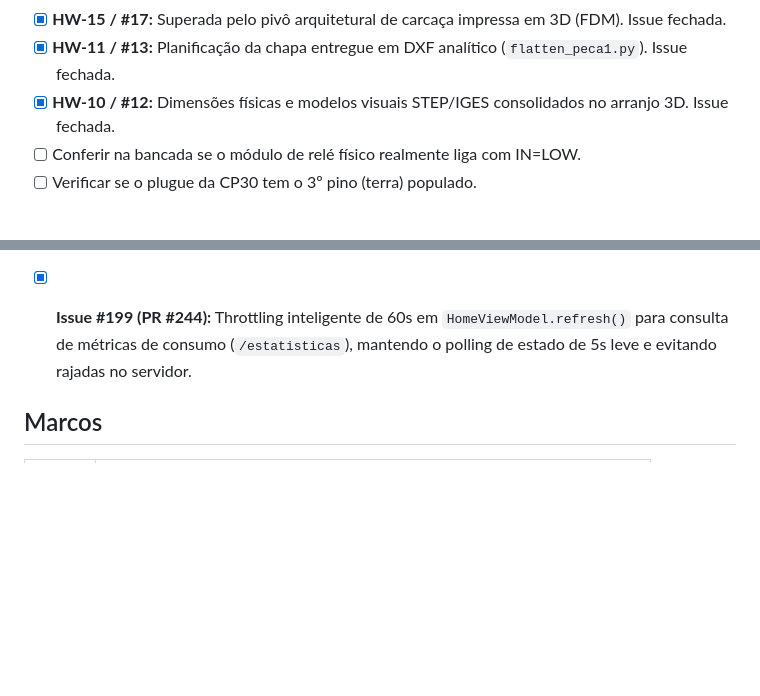
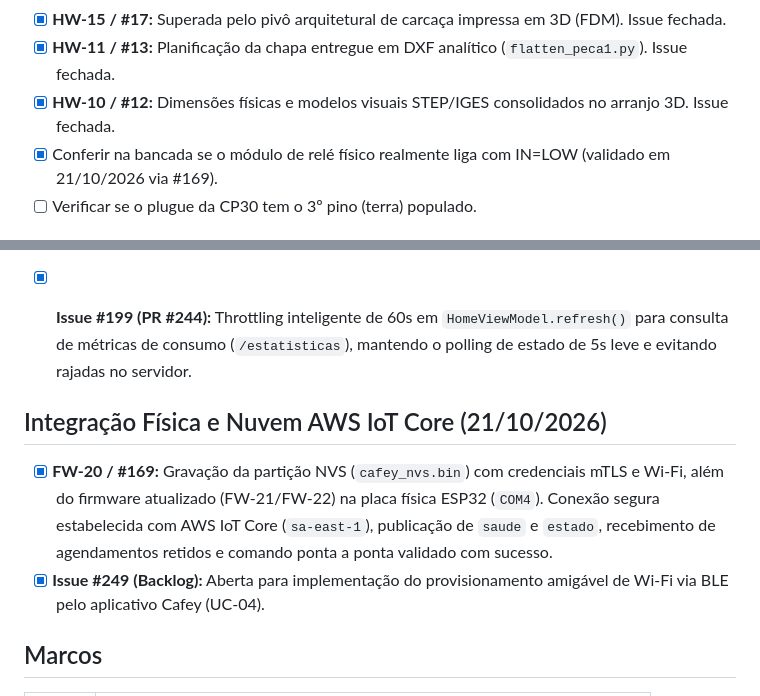
Before and after one commit to Tavaressan/cafey, a Markdown page: STATUS.md, 2 parts joined by grey strips. Drawn GitHub-style; blank space fills up the shorter version.

Commit message:
docs: atualizar STATUS.md e runbook com fechamento de FW-20 (#169)

```diff
--- a/STATUS.md
+++ b/STATUS.md
@@ -129,7 +129,7 @@ sobre 6,3 A.
 - [x] **HW-15 / #17:** Superada pelo pivô arquitetural de carcaça impressa em 3D (FDM). Issue fechada.
 - [x] **HW-11 / #13:** Planificação da chapa entregue em DXF analítico (`flatten_peca1.py`). Issue fechada.
 - [x] **HW-10 / #12:** Dimensões físicas e modelos visuais STEP/IGES consolidados no arranjo 3D. Issue fechada.
-- [ ] Conferir na bancada se o módulo de relé físico realmente liga com IN=LOW.
+- [x] Conferir na bancada se o módulo de relé físico realmente liga com IN=LOW (validado em 21/10/2026 via #169).
 - [ ] Verificar se o plugue da CP30 tem o 3º pino (terra) populado.
 
 ## Frontend Multiplataforma (Compose Multiplatform / KMP — 15/10/2026)
@@ -145,6 +145,11 @@ Módulo `apps` 100% estabilizado, com 93 testes unitários e de UI passando em `
 - [x] **Issue #199 (PR #244):** Throttling inteligente de 60s em `HomeViewModel.refresh()` para consulta de métricas de consumo (`/estatisticas`), mantendo o polling de estado de 5s leve e evitando rajadas no servidor.
 
 
+## Integração Física e Nuvem AWS IoT Core (21/10/2026)
+
+- [x] **FW-20 / #169:** Gravação da partição NVS (`cafey_nvs.bin`) com credenciais mTLS e Wi-Fi, além do firmware atualizado (FW-21/FW-22) na placa física ESP32 (`COM4`). Conexão segura estabelecida com AWS IoT Core (`sa-east-1`), publicação de `saude` e `estado`, recebimento de agendamentos retidos e comando ponta a ponta validado com sucesso.
+- [x] **Issue #249 (Backlog):** Aberta para implementação do provisionamento amigável de Wi-Fi via BLE pelo aplicativo Cafey (UC-04).
+
 ## Marcos
 
 | Data | Critério |
```
Also changed, not shown: docs/docs_arquitetura/aws-iot-core-provisioning.md (+6 -2 lines).
